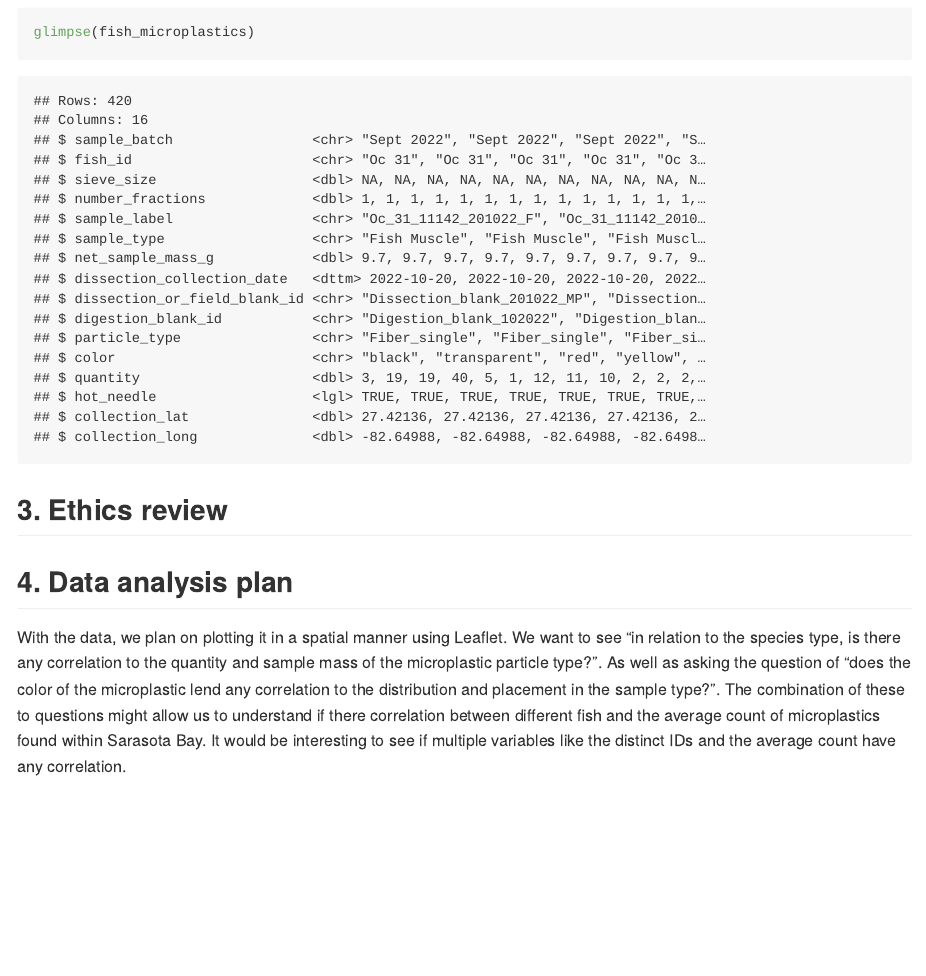
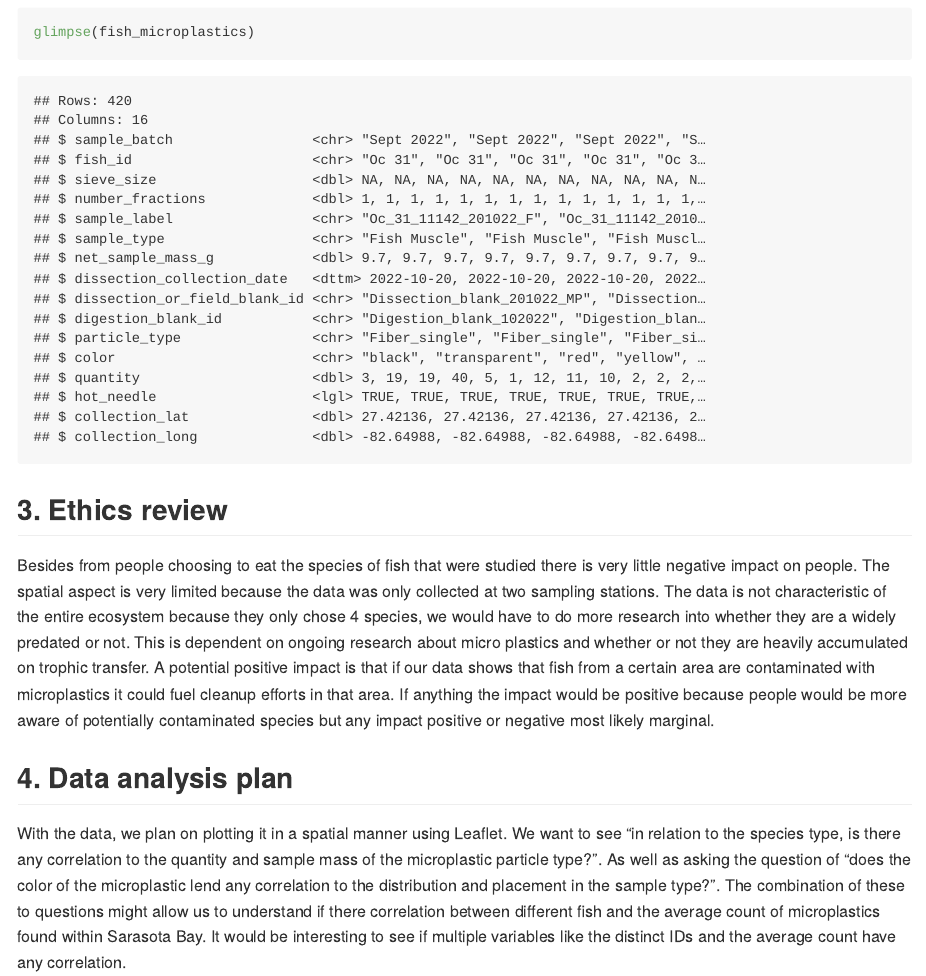
Before and after one commit to ES-1085/project-plastic-boys, an R Markdown document (proposal/proposal.Rmd): the page in a window 1100 px wide, from 930 px down. Rendered offline with R 4.5, knitr and Pandoc, with nearby package versions; column names are cleaned by a stand-in for the janitor package.

Commit message:
Add ethical review

````diff
--- a/proposal/proposal.Rmd
+++ b/proposal/proposal.Rmd
@@ -41,7 +41,7 @@ fish_microplastics <- fish_microplastics %>%
 glimpse(fish_microplastics)
 ```
 ## 3. Ethics review
-
+Besides from people choosing to eat the species of fish that were studied there is very little negative impact on people. The spatial aspect is very limited because the data was only collected at two sampling stations. The data is not characteristic of the entire ecosystem because they only chose 4 species, we would have to do more research into whether they are a widely predated or not. This is dependent on ongoing research about micro plastics and whether or not they are heavily accumulated on trophic transfer. A potential positive impact is that if our data shows that fish from a certain area are contaminated with microplastics it could fuel cleanup efforts in that area. If anything the impact would be positive because people would be more aware of potentially contaminated species but any impact positive or negative most likely marginal.
 
 ## 4. Data analysis plan
 
````
